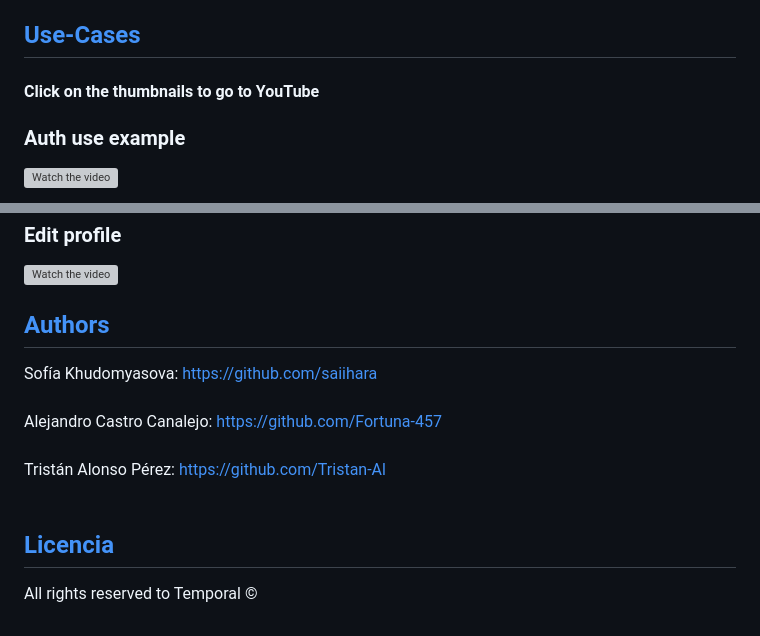
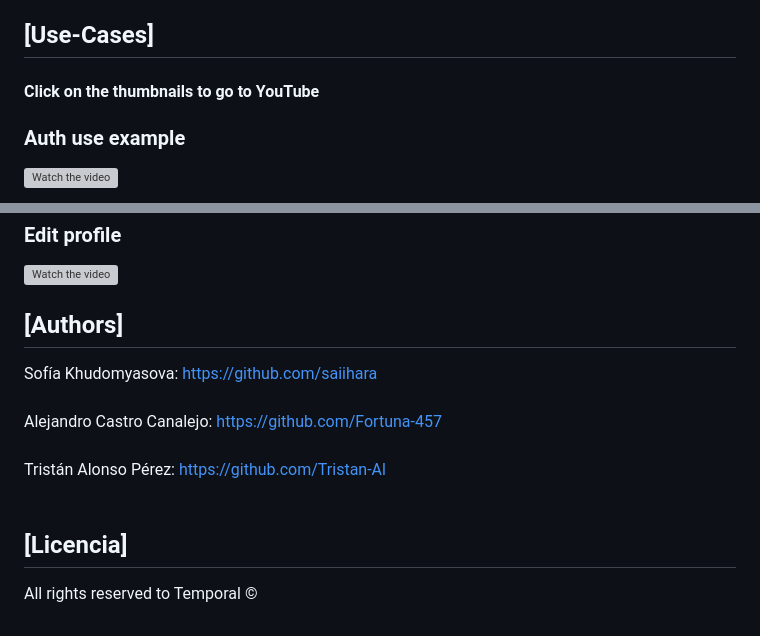
Before and after one commit to Fortuna-457/Temporal, a Markdown page: Temporal-Game/README.md, 2 parts joined by grey strips. GitHub-like rendering; grey boxes are pictures that could not be loaded.

````diff
--- a/Temporal-Game/README.md
+++ b/Temporal-Game/README.md
@@ -77,7 +77,7 @@ To clone and run this applicaion, you'll need
 *   ```GET /get-profile-picture```: Gets the profile picture of the specified user. Login required.
 *   ```POST /set-profile-picture```: Sets the profile picture of the specified user, with the new user. Login required. x-access-token header required.
 
-## [Use-Cases](#Use-Cases)
+## [Use-Cases]
 <h4>Click on the thumbnails to go to YouTube</h4>
 
 ### Auth use  example
@@ -101,11 +101,11 @@ To clone and run this applicaion, you'll need
 
 
 
-## [Authors](#Authors)
+## [Authors]
 Sofía Khudomyasova: https://github.com/saiihara <br>  <br>
 Alejandro Castro Canalejo: https://github.com/Fortuna-457  <br>  <br>
 Tristán Alonso Pérez: https://github.com/Tristan-Al  <br>  <br>
 
 
-## [Licencia](#licencia)
+## [Licencia]
 All rights reserved to Temporal ©
````
Also changed, not shown: other parts of Temporal-Game/README.md (+3 -3 lines).
